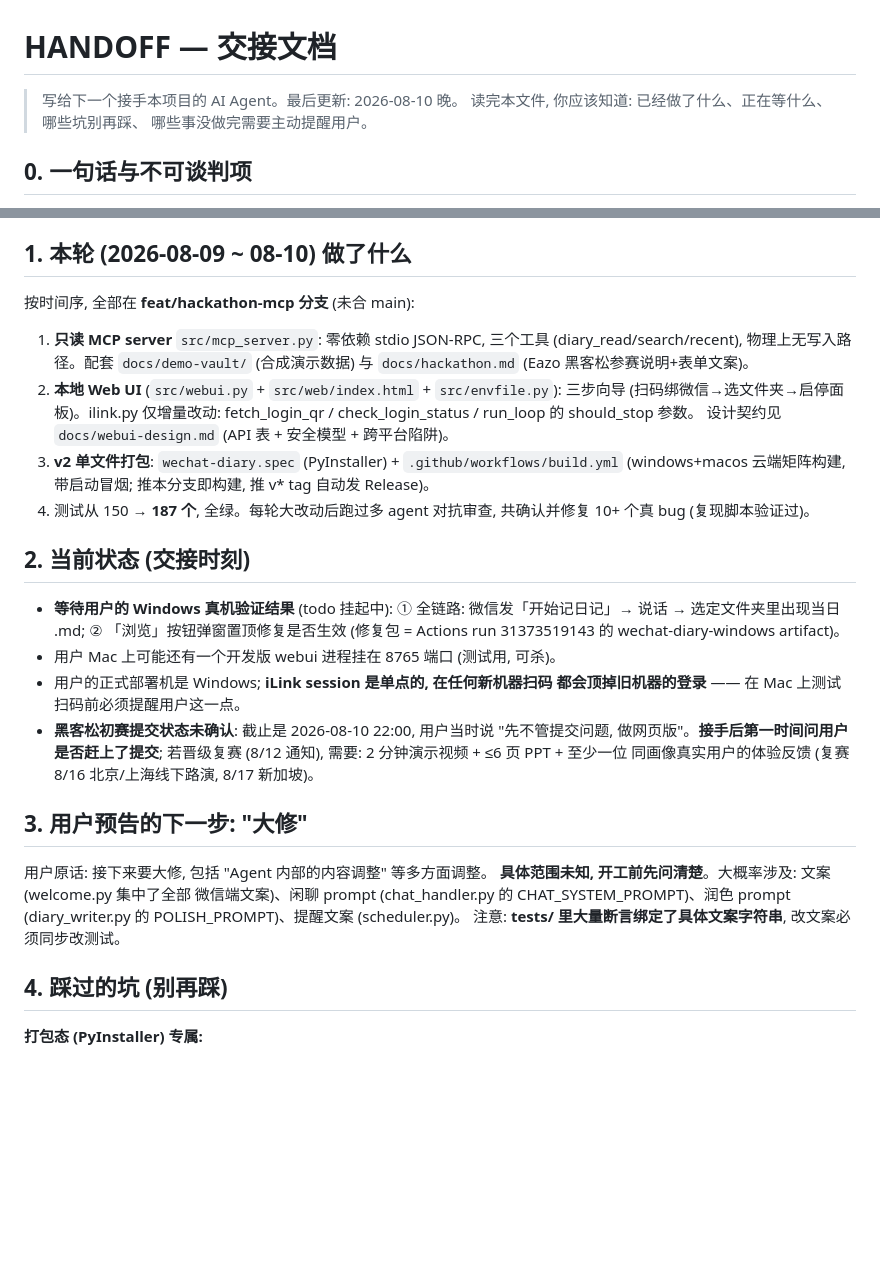
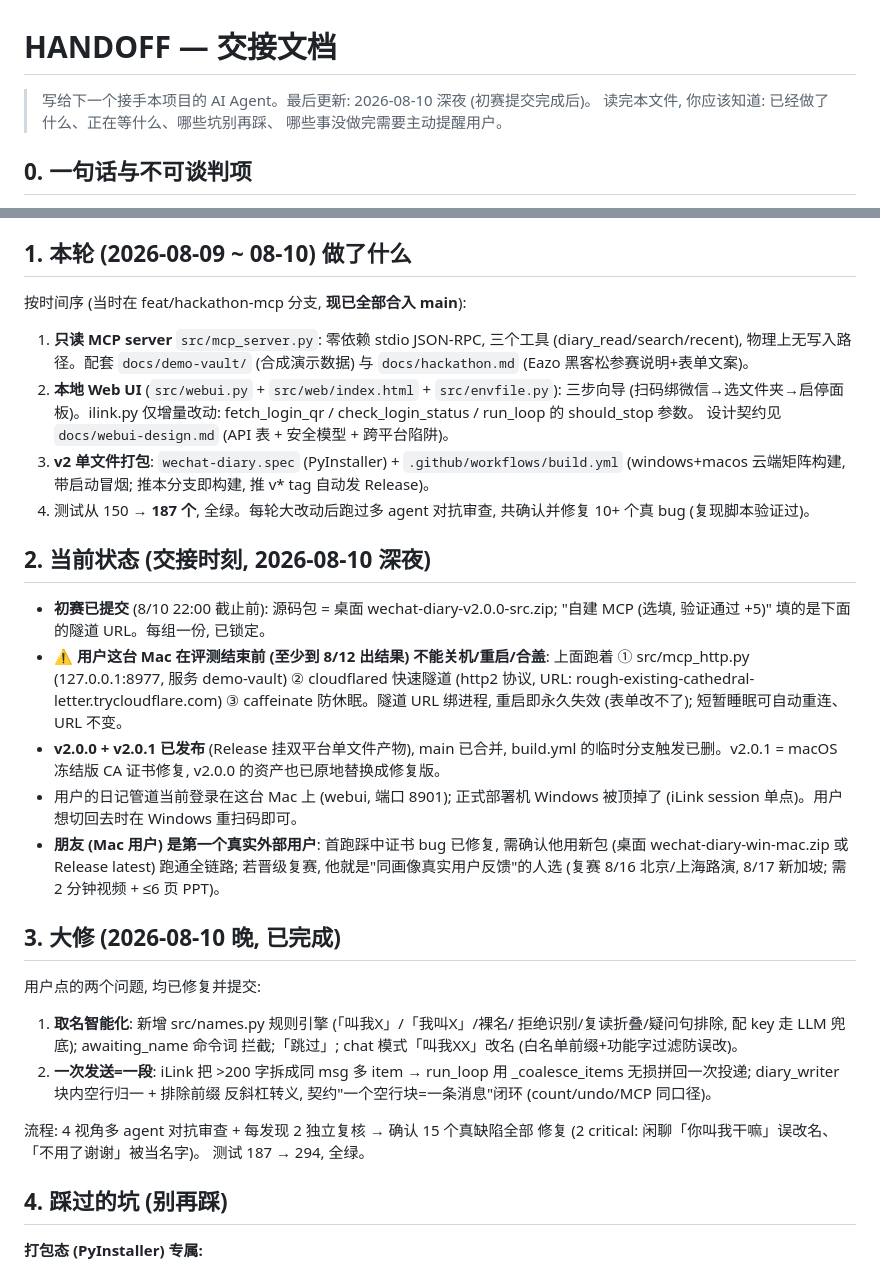
Before and after one commit to ArtemisLin/wechat-diary, a Markdown page: docs/HANDOFF.md, 2 parts joined by grey strips. Rendered like a GitHub page; blank space fills up the shorter version.

Commit message:
docs: HANDOFF 更新至初赛提交完成 —— Mac 评测服务保活/证书坑/复赛待办
Co-Authored-By: Claude Fable 5 <noreply@anthropic.com>

```diff
--- a/docs/HANDOFF.md
+++ b/docs/HANDOFF.md
@@ -1,6 +1,6 @@
 # HANDOFF — 交接文档
 
-> 写给下一个接手本项目的 AI Agent。最后更新: 2026-08-10 晚。
+> 写给下一个接手本项目的 AI Agent。最后更新: 2026-08-10 深夜 (初赛提交完成后)。
 > 读完本文件, 你应该知道: 已经做了什么、正在等什么、哪些坑别再踩、
 > 哪些事没做完需要主动提醒用户。
 
@@ -21,7 +21,7 @@ wechat-diary = 微信说话 → 用户自己电脑上的 markdown 日记。管
 
 ## 1. 本轮 (2026-08-09 ~ 08-10) 做了什么
 
-按时间序, 全部在 **feat/hackathon-mcp 分支** (未合 main):
+按时间序 (当时在 feat/hackathon-mcp 分支, **现已全部合入 main**):
 
 1. **只读 MCP server** `src/mcp_server.py`: 零依赖 stdio JSON-RPC, 三个工具
    (diary_read/search/recent), 物理上无写入路径。配套 `docs/demo-vault/`
@@ -36,27 +36,38 @@ wechat-diary = 微信说话 → 用户自己电脑上的 markdown 日记。管
 4. 测试从 150 → **187 个**, 全绿。每轮大改动后跑过多 agent 对抗审查,
    共确认并修复 10+ 个真 bug (复现脚本验证过)。
 
-## 2. 当前状态 (交接时刻)
+## 2. 当前状态 (交接时刻, 2026-08-10 深夜)
 
-- **等待用户的 Windows 真机验证结果** (todo 挂起中):
-  ① 全链路: 微信发「开始记日记」→ 说话 → 选定文件夹里出现当日 .md;
-  ② 「浏览」按钮弹窗置顶修复是否生效 (修复包 = Actions run 31373519143 的
-  wechat-diary-windows artifact)。
-- 用户 Mac 上可能还有一个开发版 webui 进程挂在 8765 端口 (测试用, 可杀)。
-- 用户的正式部署机是 Windows; **iLink session 是单点的, 在任何新机器扫码
-  都会顶掉旧机器的登录** —— 在 Mac 上测试扫码前必须提醒用户这一点。
-- **黑客松初赛提交状态未确认**: 截止是 2026-08-10 22:00, 用户当时说
-  "先不管提交问题, 做网页版"。**接手后第一时间问用户是否赶上了提交**;
-  若晋级复赛 (8/12 通知), 需要: 2 分钟演示视频 + ≤6 页 PPT + 至少一位
-  同画像真实用户的体验反馈 (复赛 8/16 北京/上海线下路演, 8/17 新加坡)。
+- **初赛已提交** (8/10 22:00 截止前): 源码包 = 桌面 wechat-diary-v2.0.0-src.zip;
+  "自建 MCP (选填, 验证通过 +5)" 填的是下面的隧道 URL。每组一份, 已锁定。
+- **⚠️ 用户这台 Mac 在评测结束前 (至少到 8/12 出结果) 不能关机/重启/合盖**:
+  上面跑着 ① src/mcp_http.py (127.0.0.1:8977, 服务 demo-vault) ② cloudflared
+  快速隧道 (http2 协议, URL: rough-existing-cathedral-letter.trycloudflare.com)
+  ③ caffeinate 防休眠。隧道 URL 绑进程, 重启即永久失效 (表单改不了);
+  短暂睡眠可自动重连、URL 不变。
+- **v2.0.0 + v2.0.1 已发布** (Release 挂双平台单文件产物), main 已合并,
+  build.yml 的临时分支触发已删。v2.0.1 = macOS 冻结版 CA 证书修复,
+  v2.0.0 的资产也已原地替换成修复版。
+- 用户的日记管道当前登录在这台 Mac 上 (webui, 端口 8901); 正式部署机
+  Windows 被顶掉了 (iLink session 单点)。用户想切回去时在 Windows 重扫码即可。
+- **朋友 (Mac 用户) 是第一个真实外部用户**: 首跑踩中证书 bug 已修复,
+  需确认他用新包 (桌面 wechat-diary-win-mac.zip 或 Release latest) 跑通全链路;
+  若晋级复赛, 他就是"同画像真实用户反馈"的人选 (复赛 8/16 北京/上海路演,
+  8/17 新加坡; 需 2 分钟视频 + ≤6 页 PPT)。
 
-## 3. 用户预告的下一步: "大修"
+## 3. 大修 (2026-08-10 晚, 已完成)
 
-用户原话: 接下来要大修, 包括 "Agent 内部的内容调整" 等多方面调整。
-**具体范围未知, 开工前先问清楚**。大概率涉及: 文案 (welcome.py 集中了全部
-微信端文案)、闲聊 prompt (chat_handler.py 的 CHAT_SYSTEM_PROMPT)、润色
-prompt (diary_writer.py 的 POLISH_PROMPT)、提醒文案 (scheduler.py)。
-注意: **tests/ 里大量断言绑定了具体文案字符串**, 改文案必须同步改测试。
+用户点的两个问题, 均已修复并提交:
+1. **取名智能化**: 新增 src/names.py 规则引擎 (「叫我X」/「我叫X」/裸名/
+   拒绝识别/复读折叠/疑问句排除, 配 key 走 LLM 兜底); awaiting_name 命令词
+   拦截;「跳过」; chat 模式「叫我XX」改名 (白名单前缀+功能字过滤防误改)。
+2. **一次发送=一段**: iLink 把 >200 字拆成同 msg 多 item → run_loop 用
+   _coalesce_items 无损拼回一次投递; diary_writer 块内空行归一 + 排除前缀
+   反斜杠转义, 契约"一个空行块=一条消息"闭环 (count/undo/MCP 同口径)。
+
+流程: 4 视角多 agent 对抗审查 + 每发现 2 独立复核 → 确认 15 个真缺陷全部
+修复 (2 critical: 闲聊「你叫我干嘛」误改名、「不用了谢谢」被当名字)。
+测试 187 → 294, 全绿。
 
 ## 4. 踩过的坑 (别再踩)
 
```
Also changed, not shown: other parts of docs/HANDOFF.md (+21 -7 lines).
